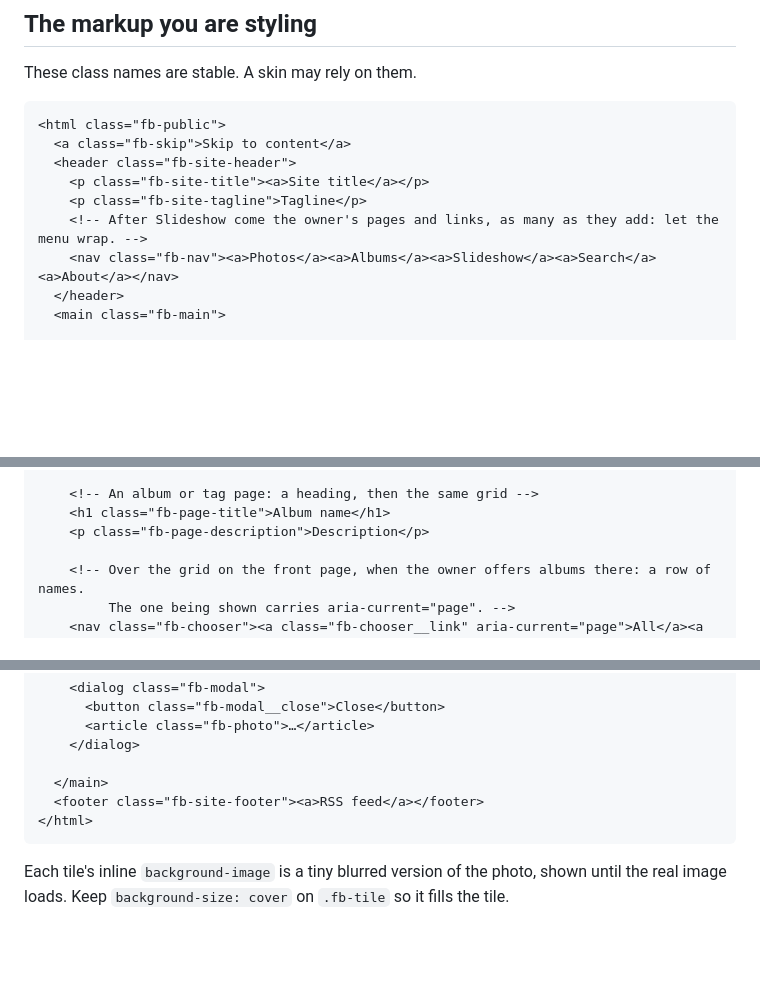
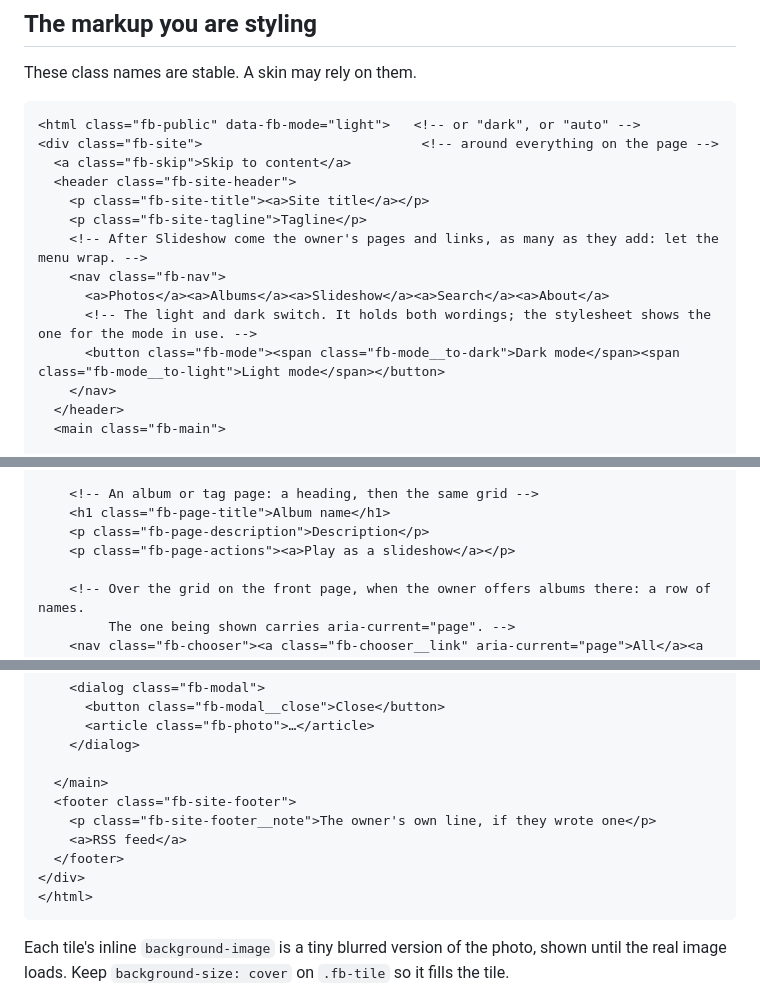
Before and after one commit to cschweda/fotobogen, a Markdown page: docs/SKINS.md, 3 parts joined by grey strips. Rendered like a GitHub page; blank space fills up the shorter version.

````diff
--- a/docs/SKINS.md
+++ b/docs/SKINS.md
@@ -232,13 +232,18 @@ A `color` default may also be a single colour, used in both modes. A `select` sh
 These class names are stable. A skin may rely on them.
 
 ```html
-<html class="fb-public">
+<html class="fb-public" data-fb-mode="light">   <!-- or "dark", or "auto" -->
+<div class="fb-site">                            <!-- around everything on the page -->
   <a class="fb-skip">Skip to content</a>
   <header class="fb-site-header">
     <p class="fb-site-title"><a>Site title</a></p>
     <p class="fb-site-tagline">Tagline</p>
     <!-- After Slideshow come the owner's pages and links, as many as they add: let the menu wrap. -->
-    <nav class="fb-nav"><a>Photos</a><a>Albums</a><a>Slideshow</a><a>Search</a><a>About</a></nav>
+    <nav class="fb-nav">
+      <a>Photos</a><a>Albums</a><a>Slideshow</a><a>Search</a><a>About</a>
+      <!-- The light and dark switch. It holds both wordings; the stylesheet shows the one for the mode in use. -->
+      <button class="fb-mode"><span class="fb-mode__to-dark">Dark mode</span><span class="fb-mode__to-light">Light mode</span></button>
+    </nav>
   </header>
   <main class="fb-main">
 
@@ -273,6 +278,7 @@ These class names are stable. A skin may rely on them.
     <!-- An album or tag page: a heading, then the same grid -->
     <h1 class="fb-page-title">Album name</h1>
     <p class="fb-page-description">Description</p>
+    <p class="fb-page-actions"><a>Play as a slideshow</a></p>
 
     <!-- Over the grid on the front page, when the owner offers albums there: a row of names.
          The one being shown carries aria-current="page". -->
@@ -318,7 +324,11 @@ These class names are stable. A skin may rely on them.
     </dialog>
 
   </main>
-  <footer class="fb-site-footer"><a>RSS feed</a></footer>
+  <footer class="fb-site-footer">
+    <p class="fb-site-footer__note">The owner's own line, if they wrote one</p>
+    <a>RSS feed</a>
+  </footer>
+</div>
 </html>
 ```
 
````
Also changed, not shown: other parts of docs/SKINS.md (+5 -0 lines), README.md (+6 -6 lines), docs/screenshots/admin.png, docs/screenshots/gallery.jpg, docs/screenshots/photo.jpg, site/screens/admin.png, site/screens/gallery.jpg, site/screens/photo.jpg, 7 other files.
